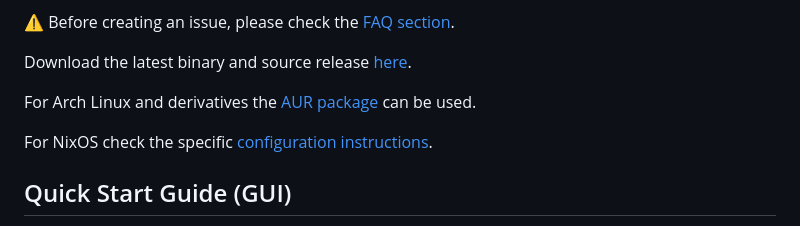
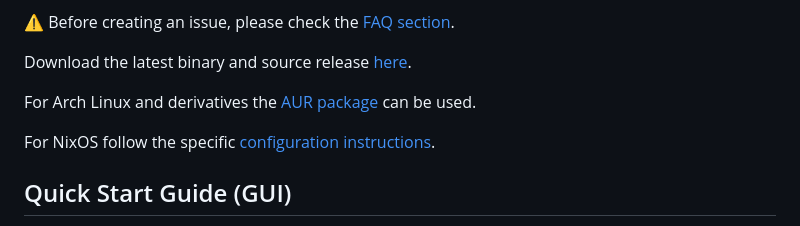
Before and after one commit to ancwrd1/snx-rs, a Markdown page: README.md, the part around the change. Rendered like a GitHub page.

```diff
--- a/README.md
+++ b/README.md
@@ -11,7 +11,7 @@ Download the latest binary and source release [here](https://github.com/ancwrd1/
 
 For Arch Linux and derivatives the [AUR package](https://aur.archlinux.org/packages/snx-rs) can be used.
 
-For NixOS check the specific [configuration instructions](https://github.com/ancwrd1/snx-rs/blob/main/nixos.md).
+For NixOS follow the specific [configuration instructions](https://github.com/ancwrd1/snx-rs/blob/main/nixos.md).
 
 ## Quick Start Guide (GUI)
 
```
